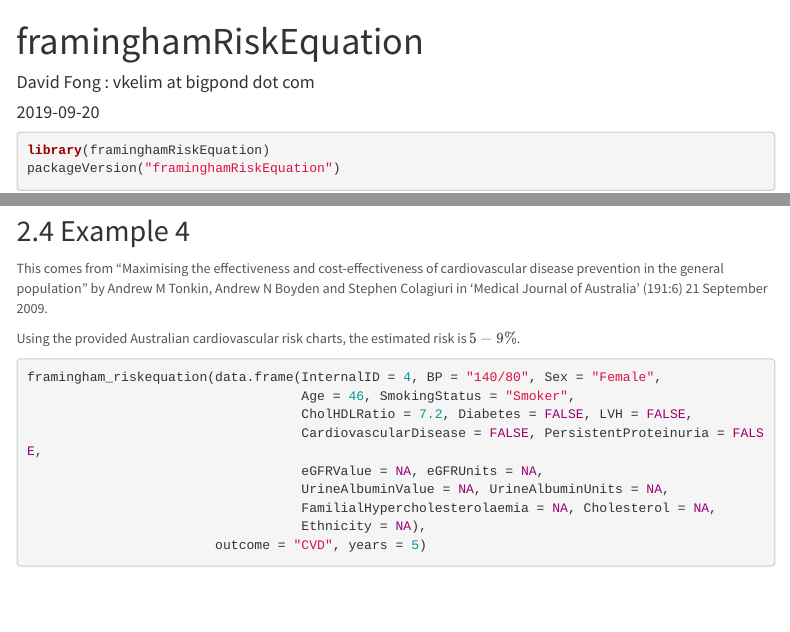
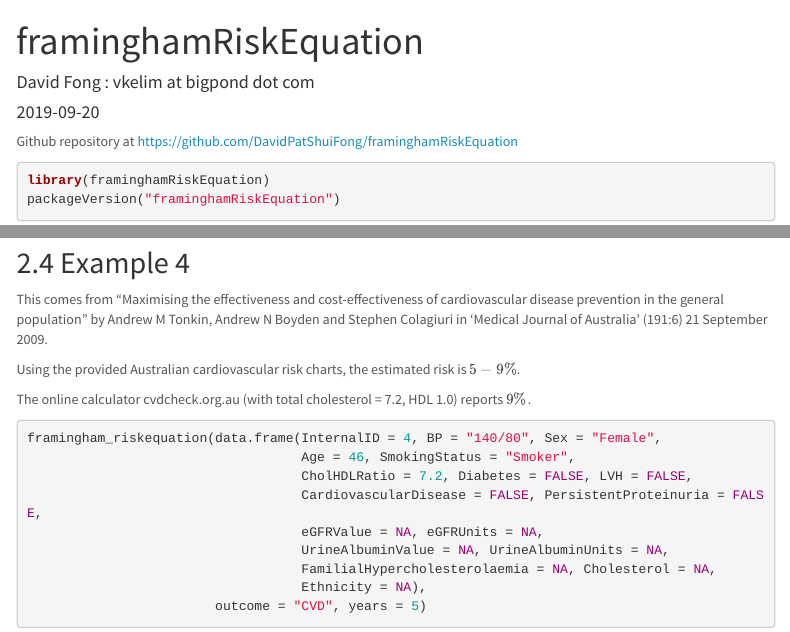
Before and after one commit to DavidPatShuiFong/framinghamRiskEquation, an R Markdown document (vignettes/usage.Rmd): the page in a window 1100 px wide, from its top, and a second part further down, joined at a grey line. Rendered offline with R 4.5, knitr and Pandoc, with nearby package versions; some code elsewhere in the file could not run offline; menus at the side of the page are left out.

Commit message:
updated vignette

````diff
--- a/vignettes/usage.Rmd
+++ b/vignettes/usage.Rmd
@@ -30,6 +30,8 @@ knitr::opts_chunk$set(
 ```{r echo = FALSE, results = 'hide', message = FALSE}
 library(printr)
 ```
+
+Github repository at https://github.com/DavidPatShuiFong/framinghamRiskEquation
 
 ```{r setup}
 library(framinghamRiskEquation)
@@ -204,6 +206,8 @@ This comes from "Maximising the effectiveness and cost-effectiveness of cardiova
 
 Using the provided Australian cardiovascular risk charts, the estimated risk is $5-9\%$.
 
+The online calculator cvdcheck.org.au (with total cholesterol = 7.2, HDL 1.0) reports $9\%$.
+
 ```{r}
 framingham_riskequation(data.frame(InternalID = 4, BP = "140/80", Sex = "Female",
                                    Age = 46, SmokingStatus = "Smoker",
````
Also changed, not shown: README.md, vignettes/usage.Rmd (2 more changed lines).
